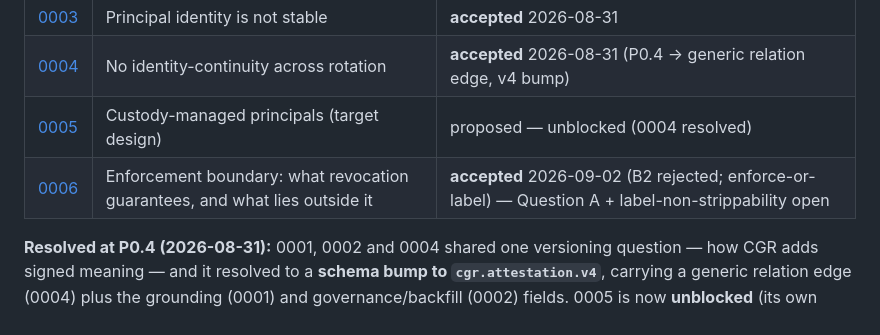
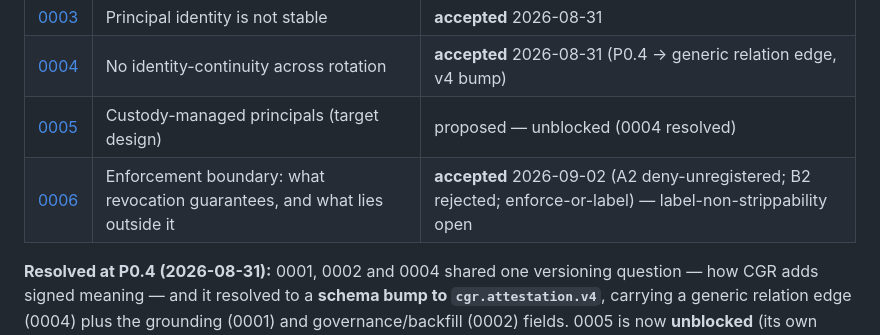
Before and after one commit to GNS-Foundation/grafomem, a Markdown page: docs/decisions/README.md, the part around the change. Rendered like a GitHub page.

```diff
--- a/docs/decisions/README.md
+++ b/docs/decisions/README.md
@@ -22,7 +22,7 @@ live in their own repos**; where the two touch, they cross-reference.
 | [0003](0003-principal-identity-is-not-stable.md) | Principal identity is not stable | **accepted** 2026-08-31 |
 | [0004](0004-no-identity-continuity-across-rotation.md) | No identity-continuity across rotation | **accepted** 2026-08-31 (P0.4 → generic relation edge, v4 bump) |
 | [0005](0005-custody-managed-principals.md) | Custody-managed principals (target design) | proposed — unblocked (0004 resolved) |
-| [0006](0006-enforcement-boundary-for-revocation.md) | Enforcement boundary: what revocation guarantees, and what lies outside it | **accepted** 2026-09-02 (B2 rejected; enforce-or-label) — Question A + label-non-strippability open |
+| [0006](0006-enforcement-boundary-for-revocation.md) | Enforcement boundary: what revocation guarantees, and what lies outside it | **accepted** 2026-09-02 (A2 deny-unregistered; B2 rejected; enforce-or-label) — label-non-strippability open |
 
 **Resolved at P0.4 (2026-08-31):** 0001, 0002 and 0004 shared one versioning question — how CGR adds
 signed meaning — and it resolved to a **schema bump to `cgr.attestation.v4`**, carrying a generic
```
Also changed, not shown: docs/decisions/0006-enforcement-boundary-for-revocation.md (+38 -13 lines).
